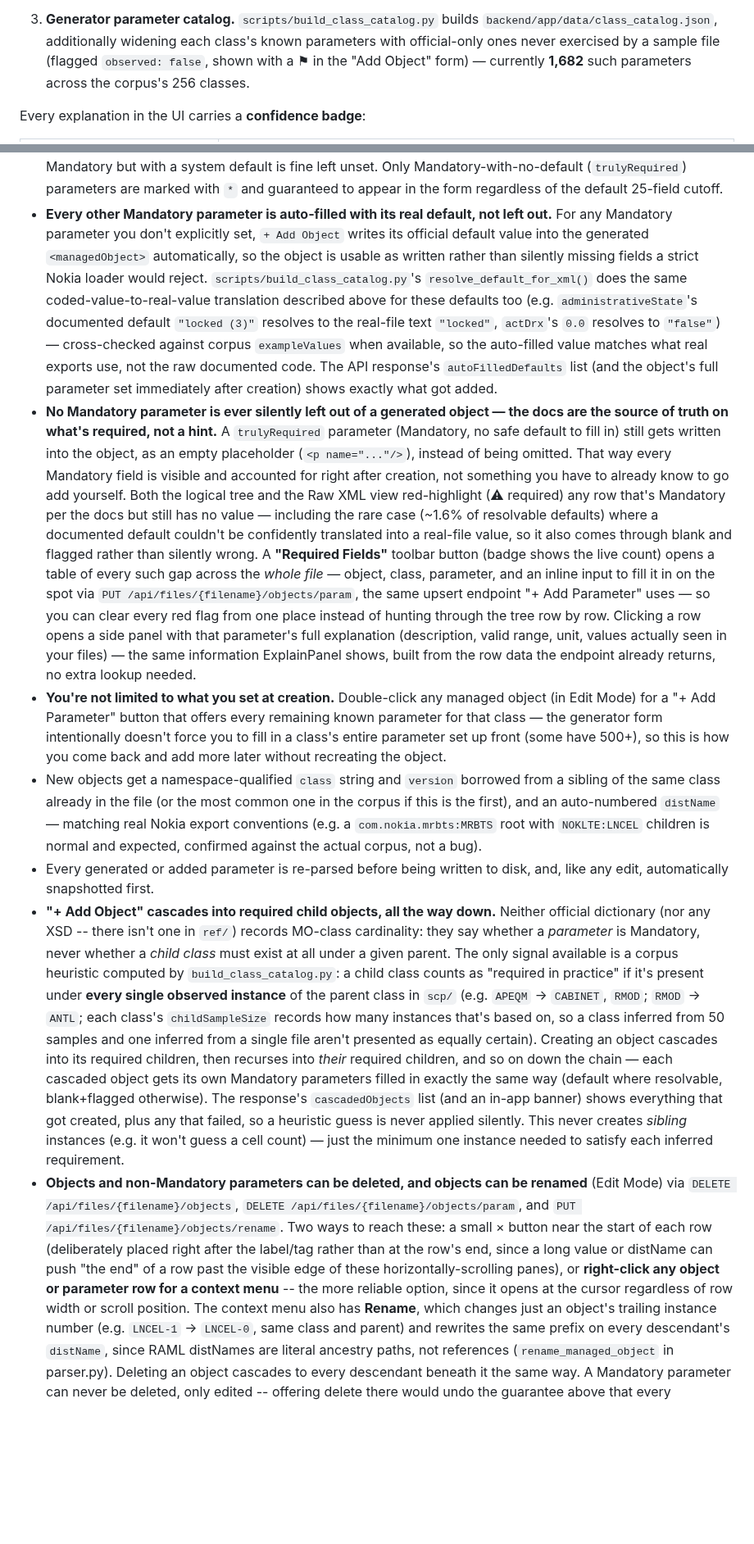
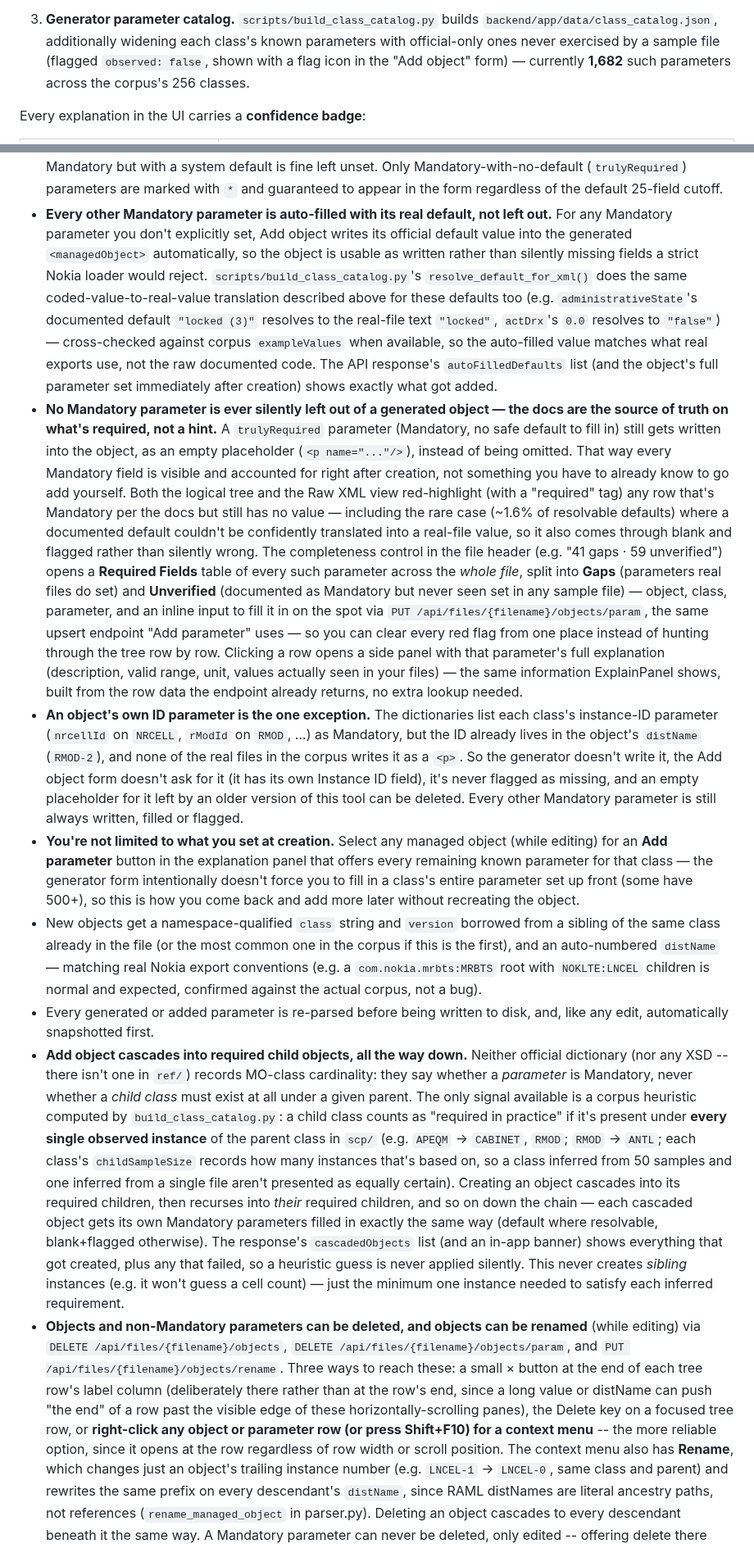
Before and after one commit to paulmataruso/nokia-xml-explorer, a Markdown page: README.md, 2 parts joined by grey strips. Shown at 82% size. Drawn GitHub-style; blank space fills up the shorter version.

```diff
--- a/README.md
+++ b/README.md
@@ -159,7 +174,7 @@ This tool ships a knowledge base built in three layers:
 3. **Generator parameter catalog.** `scripts/build_class_catalog.py` builds
    `backend/app/data/class_catalog.json`, additionally widening each class's
    known parameters with official-only ones never exercised by a sample file
-   (flagged `observed: false`, shown with a ⚑ in the "Add Object" form) —
+   (flagged `observed: false`, shown with a flag icon in the "Add object" form) —
    currently **1,682** such parameters across the corpus's 256 classes.
 
 Every explanation in the UI carries a **confidence badge**:
@@ -236,7 +251,7 @@ that same pattern natively, but goes further than the spreadsheets could:
   cutoff.
 - **Every other Mandatory parameter is auto-filled with its real default,
   not left out.** For any Mandatory parameter you don't explicitly set,
-  `+ Add Object` writes its official default value into the generated
+  Add object writes its official default value into the generated
   `<managedObject>` automatically, so the object is usable as written rather
   than silently missing fields a strict Nokia loader would reject.
   `scripts/build_class_catalog.py`'s `resolve_default_for_xml()` does the
@@ -255,23 +270,35 @@ that same pattern natively, but goes further than the spreadsheets could:
   instead of being omitted. That way every Mandatory field is visible and
   accounted for right after creation, not something you have to already
   know to go add yourself. Both the logical tree and the Raw XML view
-  red-highlight (⚠ required) any row that's Mandatory per the docs but still
-  has no value — including the rare case (~1.6% of resolvable defaults) where
-  a documented default couldn't be confidently translated into a real-file
-  value, so it also comes through blank and flagged rather than silently
-  wrong. A **"Required Fields"** toolbar button (badge shows the live count)
-  opens a table of every such gap across the *whole file* — object, class,
-  parameter, and an inline input to fill it in on the spot via
-  `PUT /api/files/{filename}/objects/param`, the same upsert endpoint "+ Add
-  Parameter" uses — so you can clear every red flag from one place instead
-  of hunting through the tree row by row. Clicking a row opens a side panel
-  with that parameter's full explanation (description, valid range, unit,
-  values actually seen in your files) — the same information ExplainPanel
-  shows, built from the row data the endpoint already returns, no extra
-  lookup needed.
-- **You're not limited to what you set at creation.** Double-click any
-  managed object (in Edit Mode) for a "+ Add Parameter" button that offers
-  every remaining known parameter for that class — the generator form
+  red-highlight (with a "required" tag) any row that's Mandatory per the docs
+  but still has no value — including the rare case (~1.6% of resolvable
+  defaults) where a documented default couldn't be confidently translated
+  into a real-file value, so it also comes through blank and flagged rather
+  than silently wrong. The completeness control in the file header (e.g.
+  "41 gaps · 59 unverified") opens a **Required Fields** table of every such
+  parameter across the *whole file*, split into **Gaps** (parameters real
+  files do set) and **Unverified** (documented as Mandatory but never seen
+  set in any sample file) — object, class, parameter, and an inline input to
+  fill it in on the spot via `PUT /api/files/{filename}/objects/param`, the
+  same upsert endpoint "Add parameter" uses — so you can clear every red flag
+  from one place instead of hunting through the tree row by row. Clicking a
+  row opens a side panel with that parameter's full explanation
+  (description, valid range, unit, values actually seen in your files) — the
+  same information ExplainPanel shows, built from the row data the endpoint
+  already returns, no extra lookup needed.
+- **An object's own ID parameter is the one exception.** The dictionaries
+  list each class's instance-ID parameter (`nrcellId` on `NRCELL`, `rModId`
+  on `RMOD`, …) as Mandatory, but the ID already lives in the object's
+  `distName` (`RMOD-2`), and none of the real files in the corpus writes it
+  as a `<p>`. So the generator doesn't write it, the Add object form doesn't
+  ask for it (it has its own Instance ID field), it's never flagged as
+  missing, and an empty placeholder for it left by an older version of this
+  tool can be deleted. Every other Mandatory parameter is still always
+  written, filled or flagged.
+- **You're not limited to what you set at creation.** Select any managed
+  object (while editing) for an **Add parameter** button in the explanation
+  panel that offers every remaining known parameter for that class — the
+  generator form
   intentionally doesn't force you to fill in a class's entire parameter set
   up front (some have 500+), so this is how you come back and add more
   later without recreating the object.
@@ -283,7 +310,7 @@ that same pattern natively, but goes further than the spreadsheets could:
   expected, confirmed against the actual corpus, not a bug).
 - Every generated or added parameter is re-parsed before being written to
   disk, and, like any edit, automatically snapshotted first.
-- **"+ Add Object" cascades into required child objects, all the way down.**
+- **Add object cascades into required child objects, all the way down.**
   Neither official dictionary (nor any XSD -- there isn't one in `ref/`)
   records MO-class cardinality: they say whether a *parameter* is Mandatory,
   never whether a *child class* must exist at all under a given parent. The
@@ -303,15 +330,16 @@ that same pattern natively, but goes further than the spreadsheets could:
   (e.g. it won't guess a cell count) — just the minimum one instance needed
   to satisfy each inferred requirement.
 - **Objects and non-Mandatory parameters can be deleted, and objects can be
-  renamed** (Edit Mode) via `DELETE /api/files/{filename}/objects`,
+  renamed** (while editing) via `DELETE /api/files/{filename}/objects`,
   `DELETE /api/files/{filename}/objects/param`, and
-  `PUT /api/files/{filename}/objects/rename`. Two ways to reach these: a
-  small × button near the start of each row (deliberately placed right after
-  the label/tag rather than at the row's end, since a long value or distName
-  can push "the end" of a row past the visible edge of these
-  horizontally-scrolling panes), or **right-click any object or parameter
-  row for a context menu** -- the more reliable option, since it opens at
-  the cursor regardless of row width or scroll position. The context menu
+  `PUT /api/files/{filename}/objects/rename`. Three ways to reach these: a
+  small × button at the end of each tree row's label column (deliberately
+  there rather than at the row's end, since a long value or distName can
+  push "the end" of a row past the visible edge of these
+  horizontally-scrolling panes), the Delete key on a focused tree row, or
+  **right-click any object or parameter row (or press Shift+F10) for a
+  context menu** -- the more reliable option, since it opens at the row
+  regardless of row width or scroll position. The context menu
   also has **Rename**, which changes just an object's trailing instance
   number (e.g. `LNCEL-1` → `LNCEL-0`, same class and parent) and rewrites
   the same prefix on every descendant's `distName`, since RAML distNames are
```
Also changed, not shown: other parts of README.md (+64 -41 lines), CLAUDE.md (+8 -3 lines), screenshots/main-page.png, screenshots/xml-edit.png.
